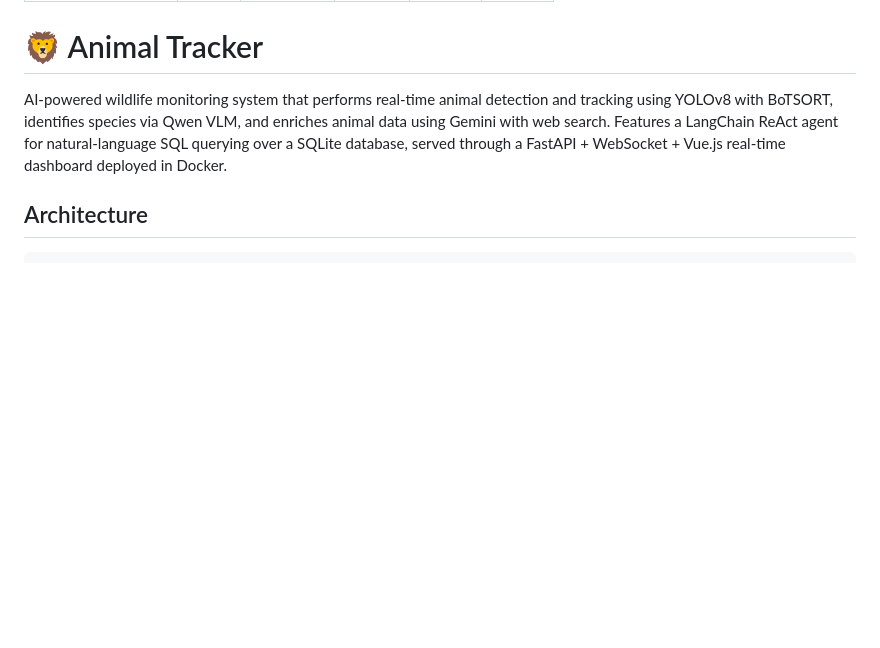
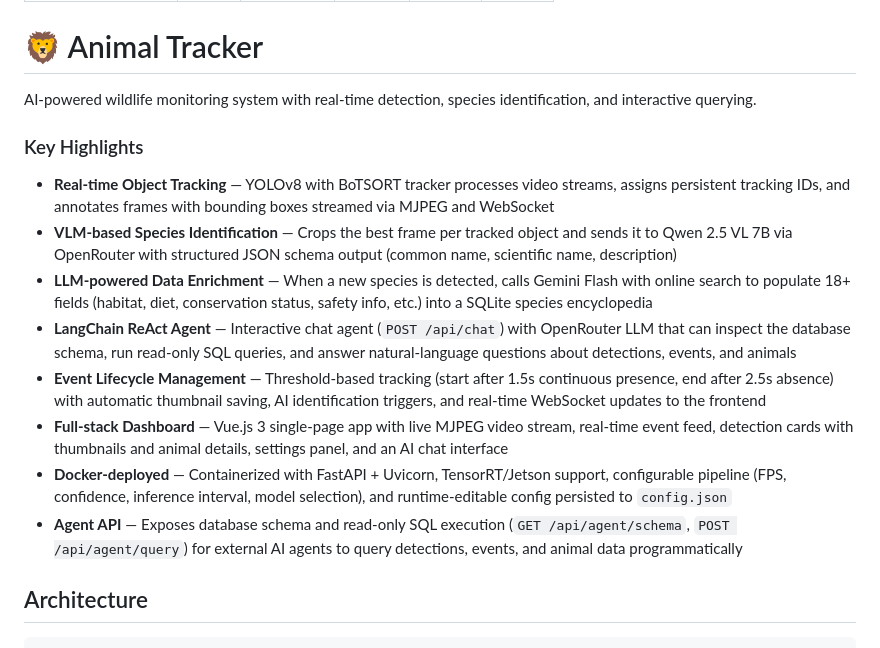
Before and after one commit to pvanand07/animal-tracking-v4, a Markdown page: README.md, the part around the change. GitHub-like rendering; blank space fills up the shorter version.

Commit message:
Expand README with detailed feature highlights

```diff
--- a/README.md
+++ b/README.md
@@ -9,7 +9,18 @@ pinned: false
 
 # 🦁 Animal Tracker
 
-AI-powered wildlife monitoring system that performs real-time animal detection and tracking using YOLOv8 with BoTSORT, identifies species via Qwen VLM, and enriches animal data using Gemini with web search. Features a LangChain ReAct agent for natural-language SQL querying over a SQLite database, served through a FastAPI + WebSocket + Vue.js real-time dashboard deployed in Docker.
+AI-powered wildlife monitoring system with real-time detection, species identification, and interactive querying.
+
+### Key Highlights
+
+- **Real-time Object Tracking** — YOLOv8 with BoTSORT tracker processes video streams, assigns persistent tracking IDs, and annotates frames with bounding boxes streamed via MJPEG and WebSocket
+- **VLM-based Species Identification** — Crops the best frame per tracked object and sends it to Qwen 2.5 VL 7B via OpenRouter with structured JSON schema output (common name, scientific name, description)
+- **LLM-powered Data Enrichment** — When a new species is detected, calls Gemini Flash with online search to populate 18+ fields (habitat, diet, conservation status, safety info, etc.) into a SQLite species encyclopedia
+- **LangChain ReAct Agent** — Interactive chat agent (`POST /api/chat`) with OpenRouter LLM that can inspect the database schema, run read-only SQL queries, and answer natural-language questions about detections, events, and animals
+- **Event Lifecycle Management** — Threshold-based tracking (start after 1.5s continuous presence, end after 2.5s absence) with automatic thumbnail saving, AI identification triggers, and real-time WebSocket updates to the frontend
+- **Full-stack Dashboard** — Vue.js 3 single-page app with live MJPEG video stream, real-time event feed, detection cards with thumbnails and animal details, settings panel, and an AI chat interface
+- **Docker-deployed** — Containerized with FastAPI + Uvicorn, TensorRT/Jetson support, configurable pipeline (FPS, confidence, inference interval, model selection), and runtime-editable config persisted to `config.json`
+- **Agent API** — Exposes database schema and read-only SQL execution (`GET /api/agent/schema`, `POST /api/agent/query`) for external AI agents to query detections, events, and animal data programmatically
 
 ## Architecture
 
```
